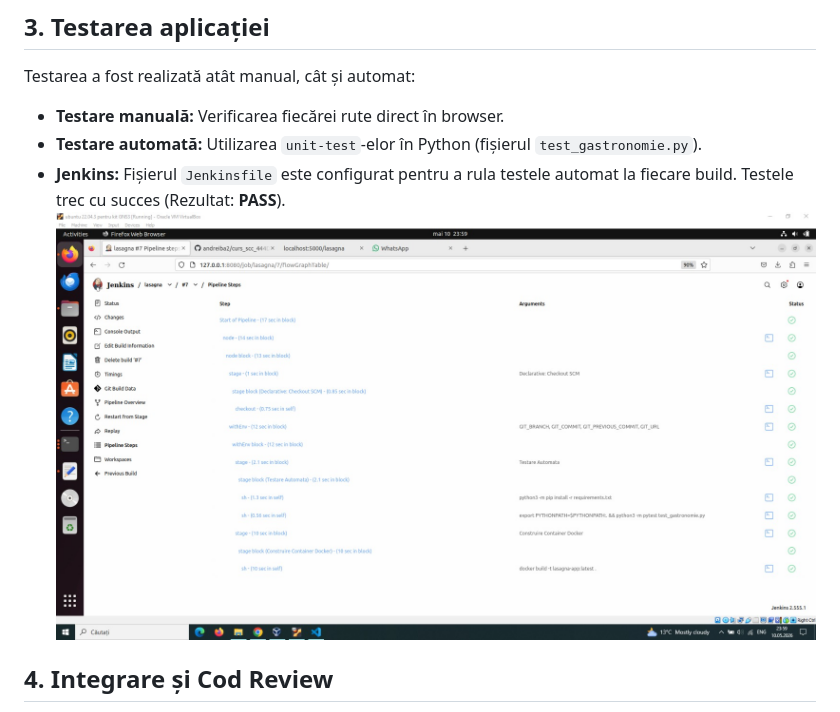
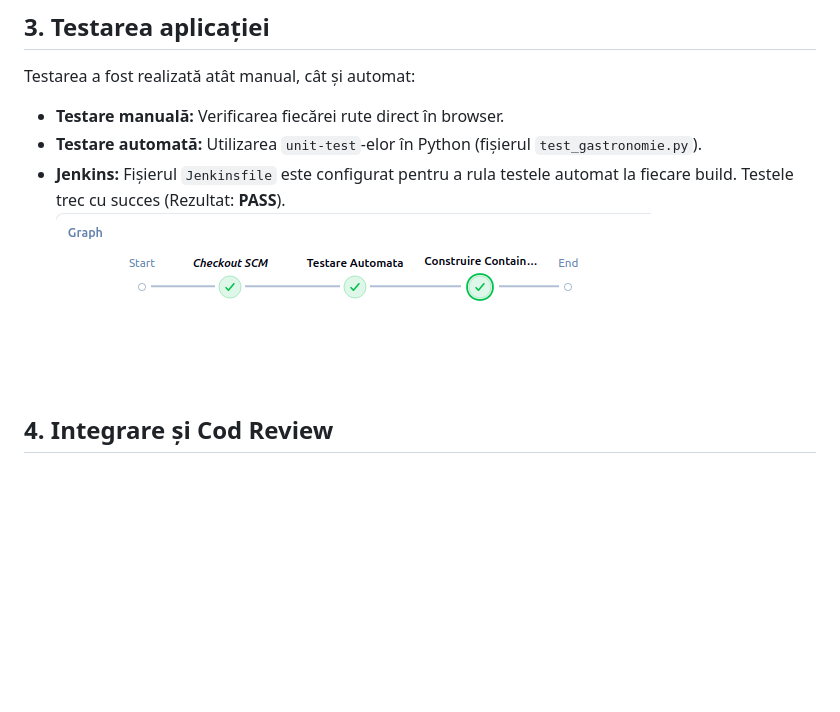
Before and after one commit to andreiba2/curs_scc_444D_gastronomie, a Markdown page: README.md, the part around the change. GitHub-like rendering; pictures changed too: screenshots/testare_jenkins.png (added); blank space fills up the shorter version.

Commit message:
Actualizare finala README

```diff
--- a/README.md
+++ b/README.md
@@ -17,7 +17,7 @@ Testarea a fost realizată atât manual, cât și automat:
 * **Testare manuală:** Verificarea fiecărei rute direct în browser.
 * **Testare automată:** Utilizarea `unit-test`-elor în Python (fișierul `test_gastronomie.py`).
 * **Jenkins:** Fișierul `Jenkinsfile` este configurat pentru a rula testele automat la fiecare build. Testele trec cu succes (Rezultat: **PASS**).
-![Testare Jenkins](screenshots/k_jenkins.jpeg)
+![Testare Jenkins](screenshots/testare_jenkins.png)
 
 ## 4. Integrare și Cod Review
 * **Status PR:** Codul a fost integrat cu succes din branch-ul `dev_konya_andra` în `main_konya_andra`. Fişierul README.md a fost integrat în branch-ul `main` al grupei.
```
